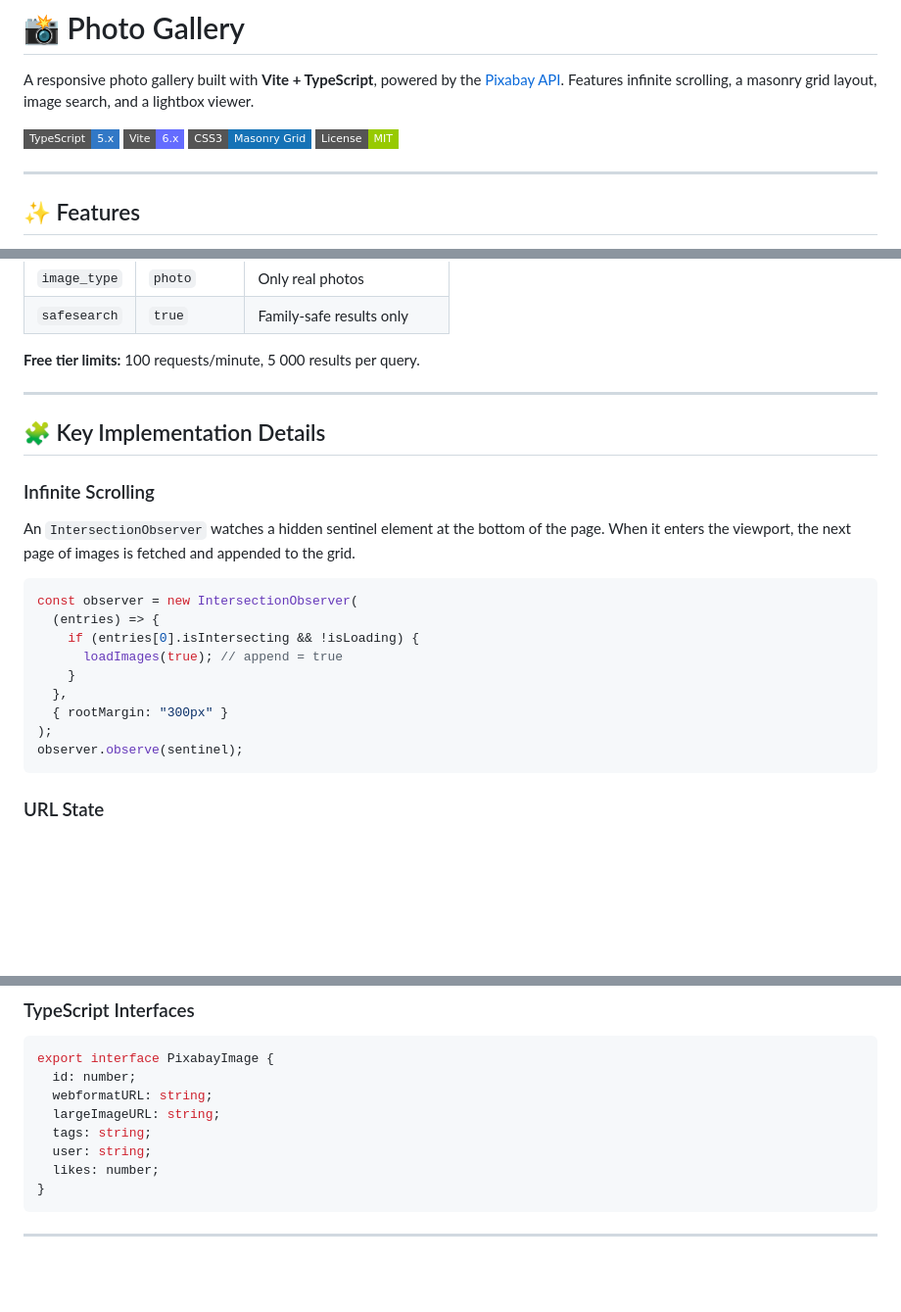
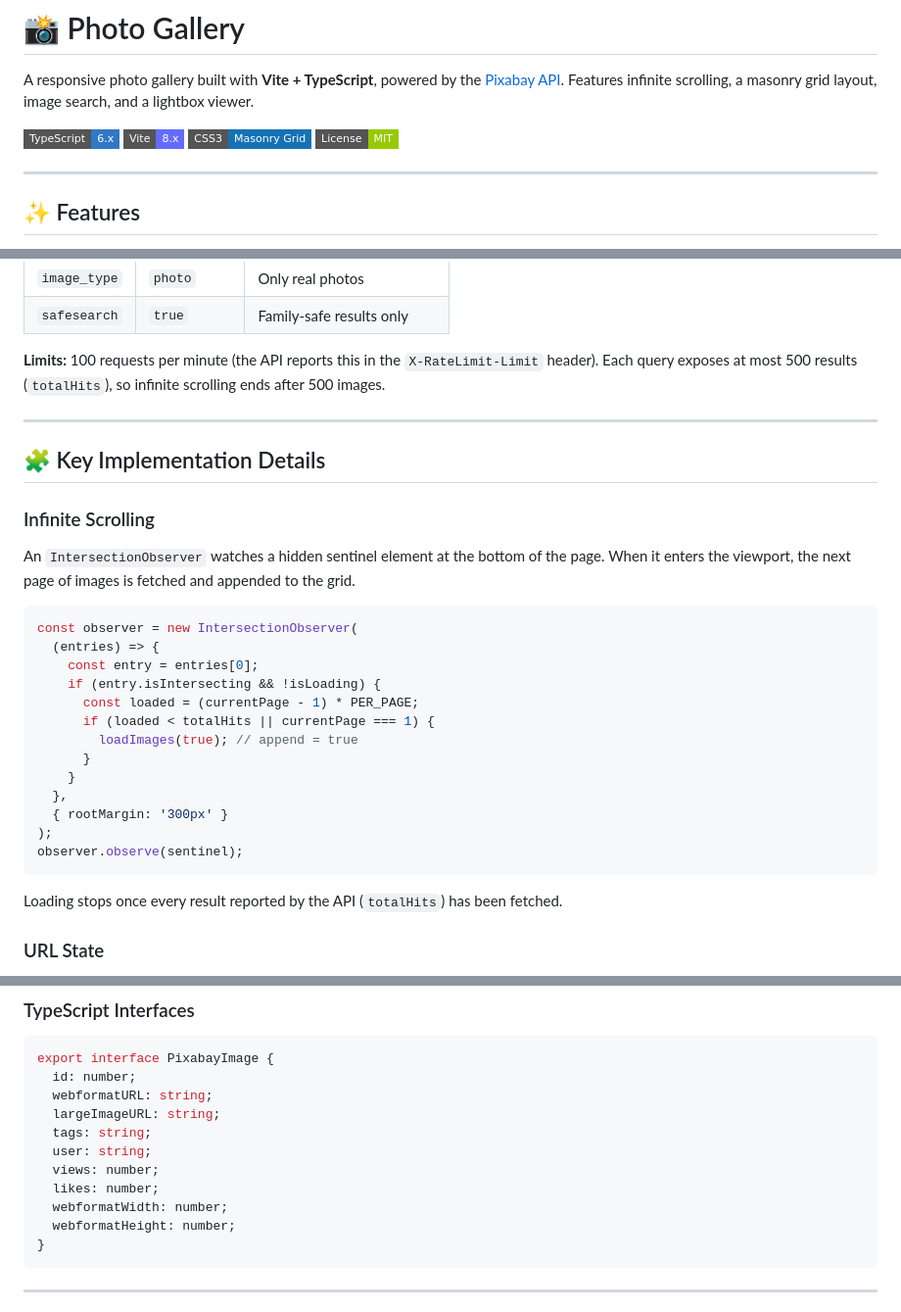
Before and after one commit to Arquid/photo-gallery-ts, a Markdown page: README.md, 3 parts joined by grey strips. Shown at 98% size. Rendered like a GitHub page; badges without logos; blank space fills up the shorter version.

````diff
--- a/README.md
+++ b/README.md
@@ -2,8 +2,8 @@
 
 A responsive photo gallery built with **Vite + TypeScript**, powered by the [Pixabay API](https://pixabay.com/api/docs/). Features infinite scrolling, a masonry grid layout, image search, and a lightbox viewer.
 
-![TypeScript](https://img.shields.io/badge/TypeScript-5.x-3178C6?style=flat-square&logo=typescript&logoColor=white)
-![Vite](https://img.shields.io/badge/Vite-6.x-646CFF?style=flat-square&logo=vite&logoColor=white)
+![TypeScript](https://img.shields.io/badge/TypeScript-6.x-3178C6?style=flat-square&logo=typescript&logoColor=white)
+![Vite](https://img.shields.io/badge/Vite-8.x-646CFF?style=flat-square&logo=vite&logoColor=white)
 ![CSS3](https://img.shields.io/badge/CSS3-Masonry%20Grid-1572B6?style=flat-square&logo=css3&logoColor=white)
 ![License](https://img.shields.io/badge/License-MIT-green?style=flat-square)
 
@@ -111,7 +133,7 @@ This project uses the [Pixabay REST API](https://pixabay.com/api/docs/).
 | `image_type` | `photo` | Only real photos |
 | `safesearch` | `true` | Family-safe results only |
 
-**Free tier limits:** 100 requests/minute, 5 000 results per query.
+**Limits:** 100 requests per minute (the API reports this in the `X-RateLimit-Limit` header). Each query exposes at most 500 results (`totalHits`), so infinite scrolling ends after 500 images.
 
 ---
 
@@ -124,14 +146,20 @@ An `IntersectionObserver` watches a hidden sentinel element at the bottom of the
 ```typescript
 const observer = new IntersectionObserver(
   (entries) => {
-    if (entries[0].isIntersecting && !isLoading) {
-      loadImages(true); // append = true
+    const entry = entries[0];
+    if (entry.isIntersecting && !isLoading) {
+      const loaded = (currentPage - 1) * PER_PAGE;
+      if (loaded < totalHits || currentPage === 1) {
+        loadImages(true); // append = true
+      }
     }
   },
-  { rootMargin: "300px" }
+  { rootMargin: '300px' }
 );
 observer.observe(sentinel);
 ```
+
+Loading stops once every result reported by the API (`totalHits`) has been fetched.
 
 ### URL State
 
@@ -196,7 +224,10 @@ export interface PixabayImage {
   largeImageURL: string;
   tags: string;
   user: string;
+  views: number;
   likes: number;
+  webformatWidth: number;
+  webformatHeight: number;
 }
 ```
 
````
Also changed, not shown: other parts of README.md (+33 -11 lines).
